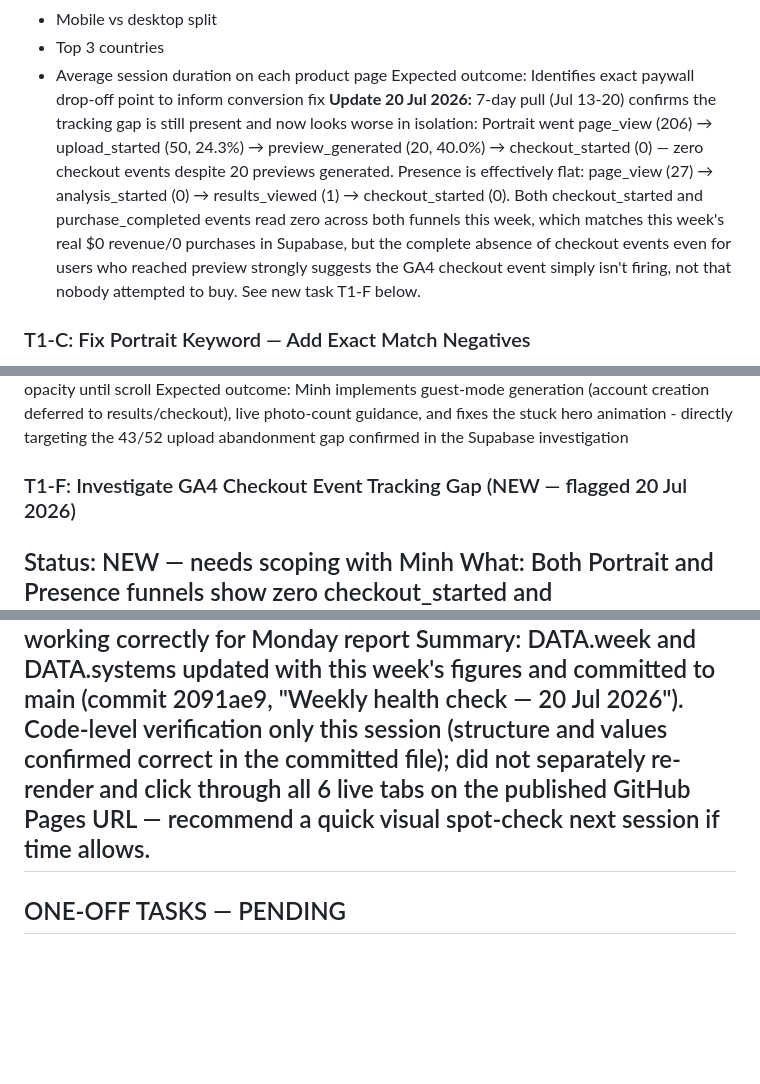
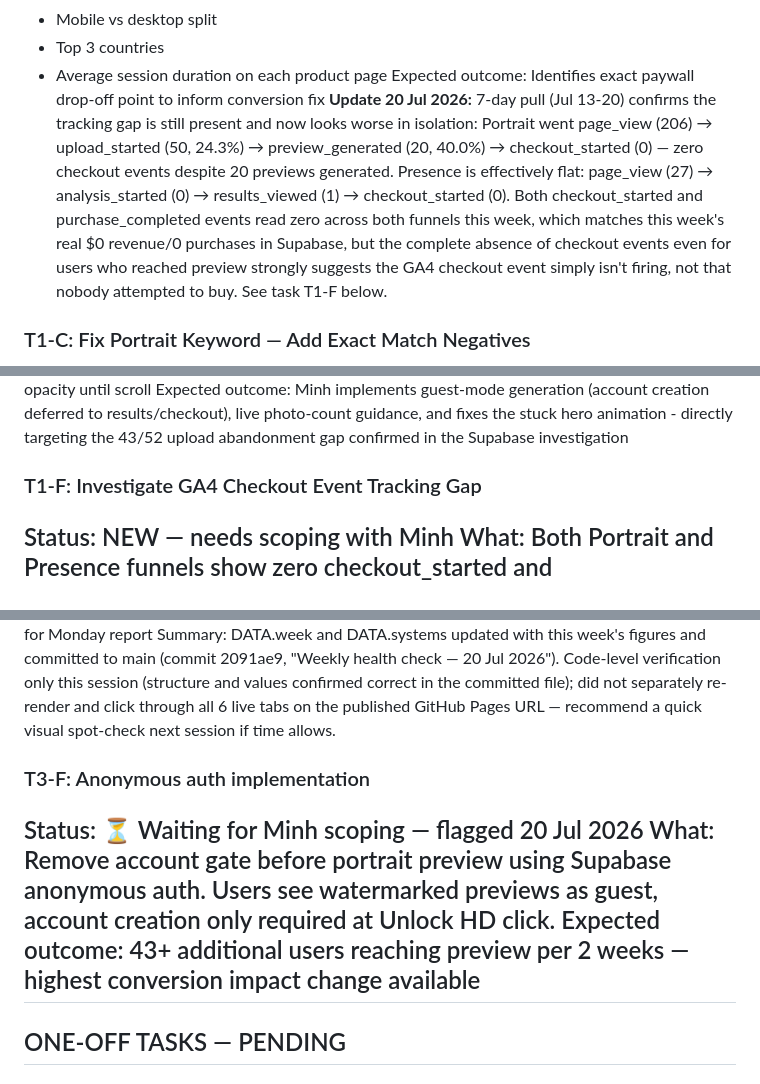
Before and after one commit to bcpina/founder-os-dashboard, a Markdown page: cowork-workflow.md, 3 parts joined by grey strips. Rendered like a GitHub page; blank space fills up the shorter version.

```diff
--- a/cowork-workflow.md
+++ b/cowork-workflow.md
@@ -46,7 +46,7 @@ Pull:
 - Top 3 countries
 - Average session duration on each product page
 Expected outcome: Identifies exact paywall drop-off point to inform conversion fix
-**Update 20 Jul 2026:** 7-day pull (Jul 13-20) confirms the tracking gap is still present and now looks worse in isolation: Portrait went page_view (206) → upload_started (50, 24.3%) → preview_generated (20, 40.0%) → checkout_started (0) — zero checkout events despite 20 previews generated. Presence is effectively flat: page_view (27) → analysis_started (0) → results_viewed (1) → checkout_started (0). Both checkout_started and purchase_completed events read zero across both funnels this week, which matches this week's real $0 revenue/0 purchases in Supabase, but the complete absence of checkout events even for users who reached preview strongly suggests the GA4 checkout event simply isn't firing, not that nobody attempted to buy. See new task T1-F below.
+**Update 20 Jul 2026:** 7-day pull (Jul 13-20) confirms the tracking gap is still present and now looks worse in isolation: Portrait went page_view (206) → upload_started (50, 24.3%) → preview_generated (20, 40.0%) → checkout_started (0) — zero checkout events despite 20 previews generated. Presence is effectively flat: page_view (27) → analysis_started (0) → results_viewed (1) → checkout_started (0). Both checkout_started and purchase_completed events read zero across both funnels this week, which matches this week's real $0 revenue/0 purchases in Supabase, but the complete absence of checkout events even for users who reached preview strongly suggests the GA4 checkout event simply isn't firing, not that nobody attempted to buy. See task T1-F below.
 ### T1-C: Fix Portrait Keyword — Add Exact Match Negatives
 Status: READY TO RUN
 What: ai professional photo generator (QS 5, 35% of Portrait budget) is triggered by generic terms
@@ -66,7 +66,7 @@ Summary: Audited the mobile upload flow for Authority Studio. Browser viewport r
 Status: Ready to run
 What: Mobile audit found 3 concrete conversion blockers - mandatory account-creation gate at the Generate click with no guest path, passive error handling for under-8-photo uploads (no live count or clear message), and a landing page hero animation that sticks at ~26% opacity until scroll
 Expected outcome: Minh implements guest-mode generation (account creation deferred to results/checkout), live photo-count guidance, and fixes the stuck hero animation - directly targeting the 43/52 upload abandonment gap confirmed in the Supabase investigation
-### T1-F: Investigate GA4 Checkout Event Tracking Gap (NEW — flagged 20 Jul 2026)
+### T1-F: Investigate GA4 Checkout Event Tracking Gap
 Status: NEW — needs scoping with Minh
 What: Both Portrait and Presence funnels show zero checkout_started and purchase_completed events in GA4 across two consecutive weekly pulls (14-day and 7-day), even in weeks where users reached preview_generated (Portrait, 20 this week) or where real purchases exist elsewhere in the stack. This points to the checkout event simply not firing client-side, rather than zero checkout attempts.
 Ask Minh to: confirm the GA4 event trigger for checkout_started/portrait_checkout_started and presence_checkout_started is actually wired into the checkout button/flow, and test end-to-end with GA4 DebugView
@@ -134,6 +142,10 @@ What: Confirm v2 dashboard loading correctly at bcpina.github.io/founder-os-dash
 Check: all 6 tabs loading, computed alerts rendering, sparklines showing, DATA values current
 Expected outcome: Confirms dashboard working correctly for Monday report
 Summary: DATA.week and DATA.systems updated with this week's figures and committed to main (commit 2091ae9, "Weekly health check — 20 Jul 2026"). Code-level verification only this session (structure and values confirmed correct in the committed file); did not separately re-render and click through all 6 live tabs on the published GitHub Pages URL — recommend a quick visual spot-check next session if time allows.
+### T3-F: Anonymous auth implementation
+Status: ⏳ Waiting for Minh scoping — flagged 20 Jul 2026
+What: Remove account gate before portrait preview using Supabase anonymous auth. Users see watermarked previews as guest, account creation only required at Unlock HD click.
+Expected outcome: 43+ additional users reaching preview per 2 weeks — highest conversion impact change available
 ---
 ## ONE-OFF TASKS — PENDING
 ### Minh API Endpoint Brief
```
Also changed, not shown: other parts of cowork-workflow.md (+20 -12 lines).
